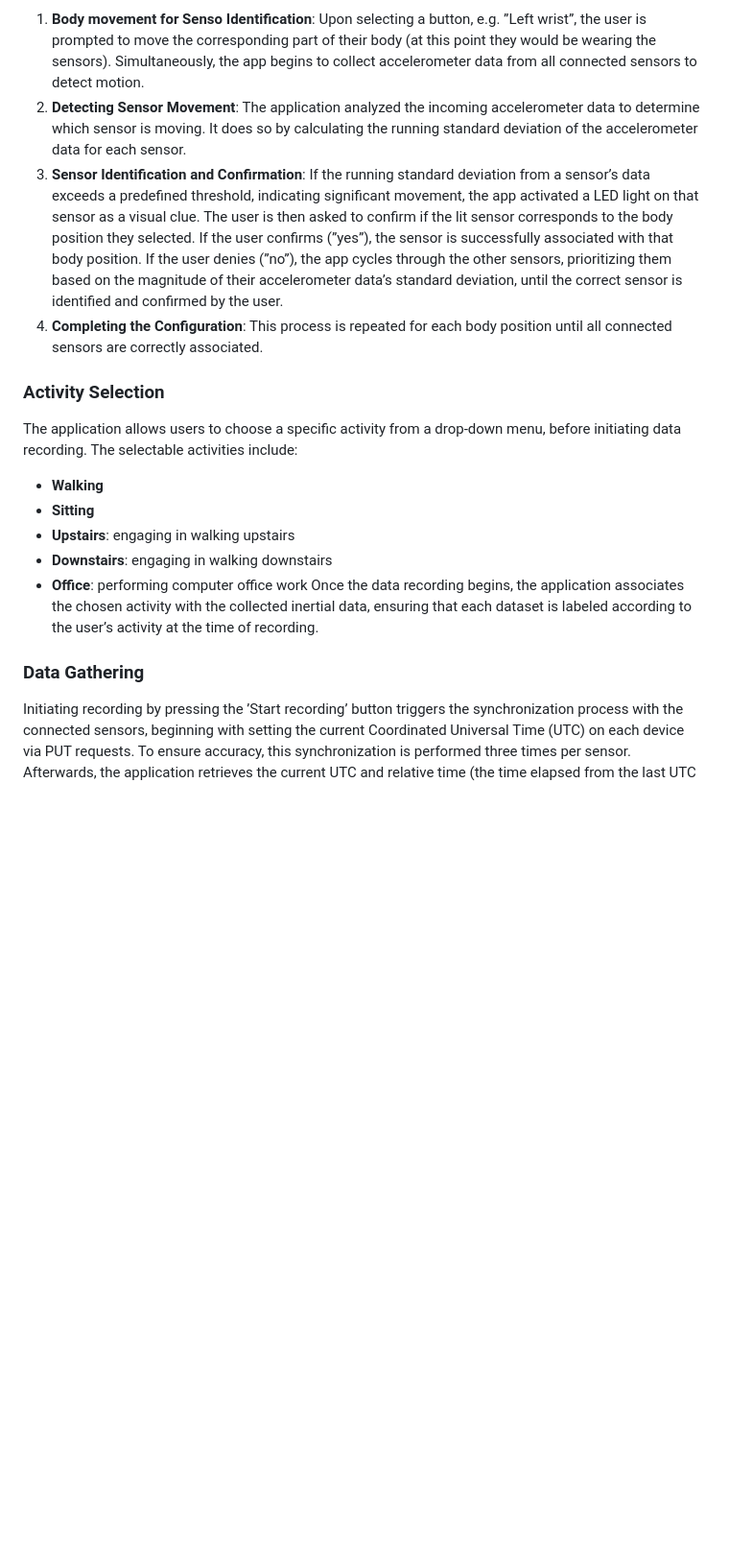
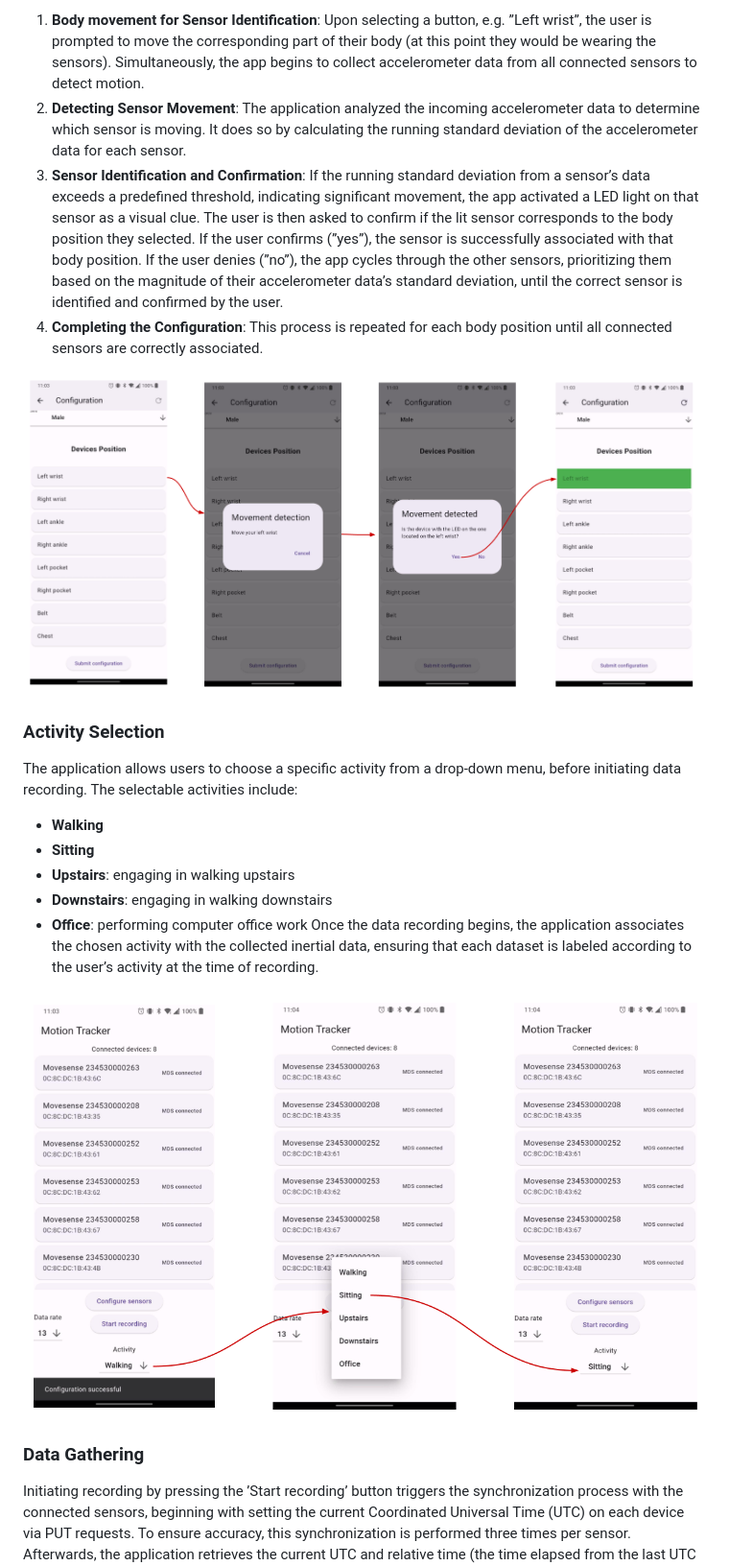
Before and after one commit to andrea-montanari/motion-tracker, a Markdown page: README.md, the part around the change printed below. Shown: that part at 96% size. Rendered like a GitHub page; pictures changed too: images/activity_selection.png (added), images/devices_configuration.png (added); blank space fills up the shorter version.

```diff
--- a/README.md
+++ b/README.md
@@ -47,35 +64,43 @@ on the body. The available placement options are:
 
 To configure sensor positions, the process includes the following steps:
-1. **Body movement for Senso Identification**: Upon selecting a button, e.g. ”Left wrist”, the user is prompted to move the
-corresponding part of their body (at this point they would be wearing the
-sensors).
-Simultaneously, the app begins to collect accelerometer data from all connected
-sensors to detect motion.
+
+1. **Body movement for Sensor Identification**: Upon selecting a button, e.g. ”Left wrist”, the user is prompted to move the
+   corresponding part of their body (at this point they would be wearing the
+   sensors).
+   Simultaneously, the app begins to collect accelerometer data from all connected
+   sensors to detect motion.
 2. **Detecting Sensor Movement**: The application analyzed the incoming accelerometer data to determine which
-sensor is moving. It does so by calculating the running standard deviation of
-the accelerometer data for each sensor.
+   sensor is moving. It does so by calculating the running standard deviation of
+   the accelerometer data for each sensor.
 3. **Sensor Identification and Confirmation**: If the running standard deviation from a sensor’s data exceeds a predefined
-threshold, indicating significant movement, the app activated a LED light on
-that sensor as a visual clue.
-The user is then asked to confirm if the lit sensor corresponds to the body
-position they selected. If the user confirms (”yes”), the sensor is successfully
-associated with that body position.
-If the user denies (”no”), the app cycles through the other sensors, prioritizing
-them based on the magnitude of their accelerometer data’s standard deviation,
-until the correct sensor is identified and confirmed by the user.
+   threshold, indicating significant movement, the app activated a LED light on
+   that sensor as a visual clue.
+   The user is then asked to confirm if the lit sensor corresponds to the body
+   position they selected. If the user confirms (”yes”), the sensor is successfully
+   associated with that body position.
+   If the user denies (”no”), the app cycles through the other sensors, prioritizing
+   them based on the magnitude of their accelerometer data’s standard deviation,
+   until the correct sensor is identified and confirmed by the user.
 4. **Completing the Configuration**: This process is repeated for each body position until all connected sensors are
-correctly associated.
+   correctly associated.
+
+![Devices Configuration](./images/devices_configuration.png)
 
 ### Activity Selection
+
 The application allows users to choose a specific activity from a drop-down menu, before initiating data recording. The selectable activities include:
-* **Walking**
-* **Sitting**
-* **Upstairs**: engaging in walking upstairs
-* **Downstairs**: engaging in walking downstairs
-* **Office**: performing computer office work
-Once the data recording begins, the application associates the chosen activity with the collected inertial data, ensuring that each dataset is labeled according to the user’s activity at the time of recording.
+
+- **Walking**
+- **Sitting**
+- **Upstairs**: engaging in walking upstairs
+- **Downstairs**: engaging in walking downstairs
+- **Office**: performing computer office work
+  Once the data recording begins, the application associates the chosen activity with the collected inertial data, ensuring that each dataset is labeled according to the user’s activity at the time of recording.
+
+![Activity Selection](./images/activity_selection.png)
 
 ### Data Gathering
+
 Initiating recording by pressing the ’Start recording’ button triggers the synchronization process with the connected sensors, beginning with setting the current Coordinated Universal Time (UTC) on each device via PUT requests. To ensure accuracy, this synchronization is performed three times per sensor.
 Afterwards, the application retrieves the current UTC and relative time (the time elapsed from the last UTC reset) and begins recording and retrieving data utilising a subscription method from the mdsflutter plugin.
 To cease recording, the user presses the ’Stop recoding’ button, which sends an unsubscribe request to the sensors.
```
Also changed, not shown: other parts of README.md (+39 -19 lines), images/one_sensor_connection.png (added), images/recording.png (added), images/sensor_positions_labeled.png (added), images/user_configuration.png (added).
